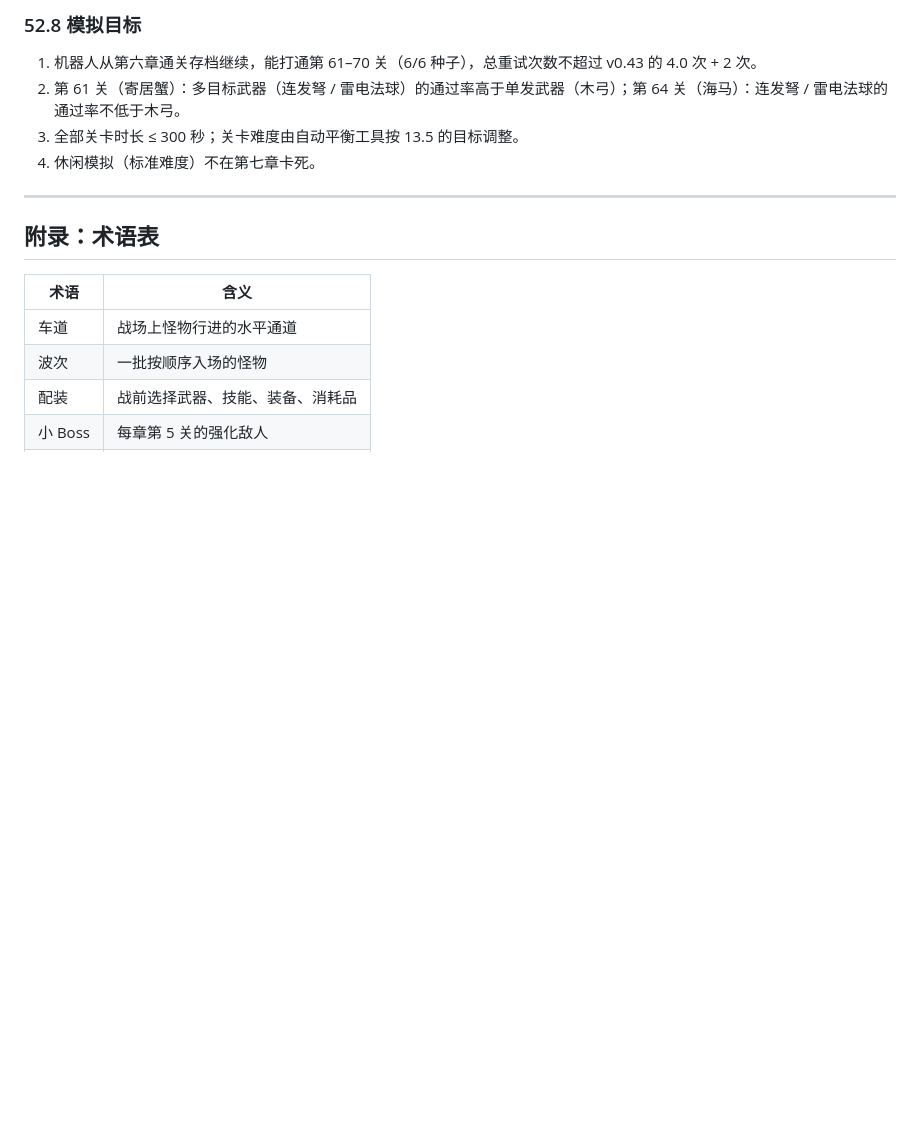
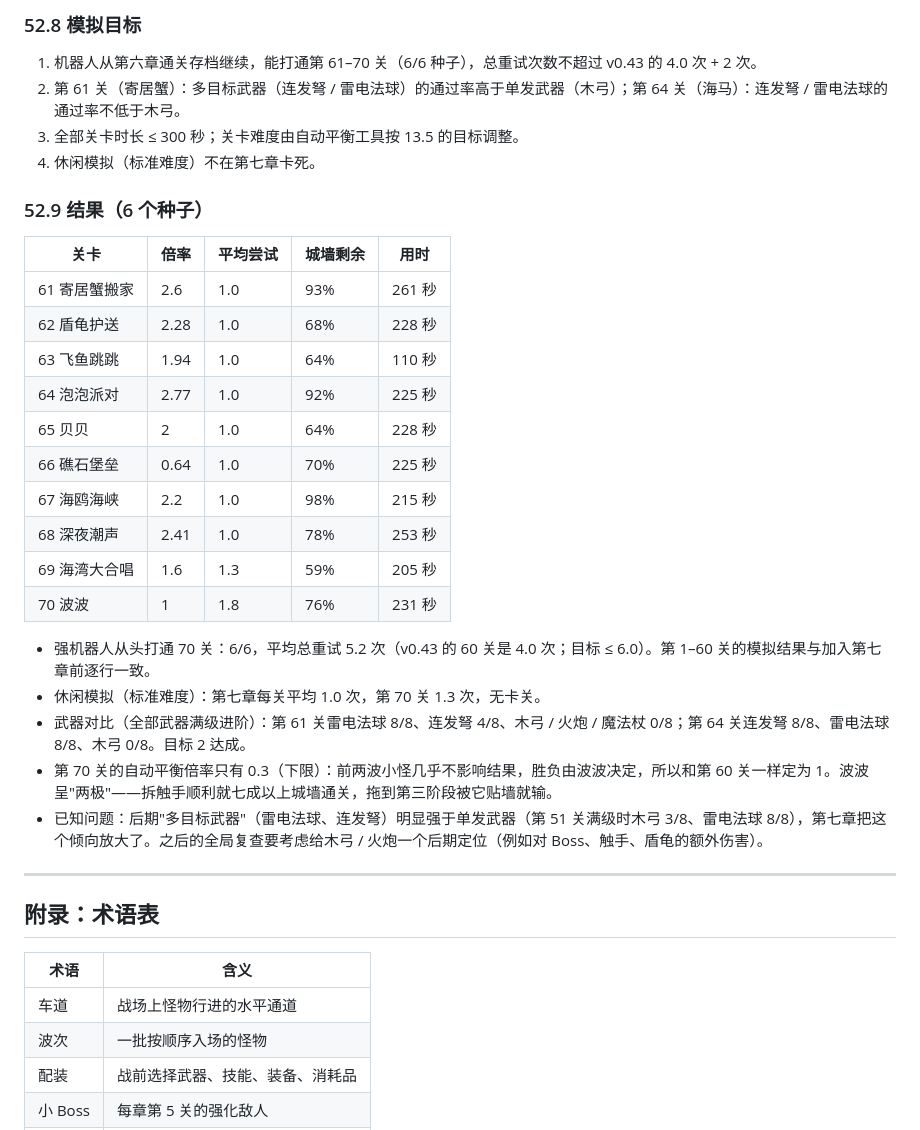
Before and after one commit to linshangsheng/Tower-Defense, a Markdown page: tower-defense-design.md, the part around the change. Drawn GitHub-style; blank space fills up the shorter version.

Commit message:
设计书 52.9：第七章模拟结果（6/6 通关 70 关，平均总重试 5.2 次；休闲模拟无卡关；武器对比达成目标）
Co-Authored-By: Claude Opus 5.5 <noreply@anthropic.com>
Claude-Session: https://claude.ai/code/session_018DXS49bXyfcWPzY16yPomn

```diff
--- a/tower-defense-design.md
+++ b/tower-defense-design.md
@@ -2618,6 +2618,27 @@ v0.18 加入的"挑战"难度只多 20% 铜币，而挑战难度下怪物血量
 3. 全部关卡时长 ≤ 300 秒；关卡难度由自动平衡工具按 13.5 的目标调整。
 4. 休闲模拟（标准难度）不在第七章卡死。
 
+### 52.9 结果（6 个种子）
+
+| 关卡 | 倍率 | 平均尝试 | 城墙剩余 | 用时 |
+|---|---|---|---|---|
+| 61 寄居蟹搬家 | 2.6 | 1.0 | 93% | 261 秒 |
+| 62 盾龟护送 | 2.28 | 1.0 | 68% | 228 秒 |
+| 63 飞鱼跳跳 | 1.94 | 1.0 | 64% | 110 秒 |
+| 64 泡泡派对 | 2.77 | 1.0 | 92% | 225 秒 |
+| 65 贝贝 | 2 | 1.0 | 64% | 228 秒 |
+| 66 礁石堡垒 | 0.64 | 1.0 | 70% | 225 秒 |
+| 67 海鸥海峡 | 2.2 | 1.0 | 98% | 215 秒 |
+| 68 深夜潮声 | 2.41 | 1.0 | 78% | 253 秒 |
+| 69 海湾大合唱 | 1.6 | 1.3 | 59% | 205 秒 |
+| 70 波波 | 1 | 1.8 | 76% | 231 秒 |
+
+- 强机器人从头打通 70 关：6/6，平均总重试 5.2 次（v0.43 的 60 关是 4.0 次；目标 ≤ 6.0）。第 1–60 关的模拟结果与加入第七章前逐行一致。
+- 休闲模拟（标准难度）：第七章每关平均 1.0 次，第 70 关 1.3 次，无卡关。
+- 武器对比（全部武器满级进阶）：第 61 关雷电法球 8/8、连发弩 4/8、木弓 / 火炮 / 魔法杖 0/8；第 64 关连发弩 8/8、雷电法球 8/8、木弓 0/8。目标 2 达成。
+- 第 70 关的自动平衡倍率只有 0.3（下限）：前两波小怪几乎不影响结果，胜负由波波决定，所以和第 60 关一样定为 1。波波呈"两极"——拆触手顺利就七成以上城墙通关，拖到第三阶段被它贴墙就输。
+- 已知问题：后期"多目标武器"（雷电法球、连发弩）明显强于单发武器（第 51 关满级时木弓 3/8、雷电法球 8/8），第七章把这个倾向放大了。之后的全局复查要考虑给木弓 / 火炮一个后期定位（例如对 Boss、触手、盾龟的额外伤害）。
+
 ---
 
 ## 附录：术语表
```
